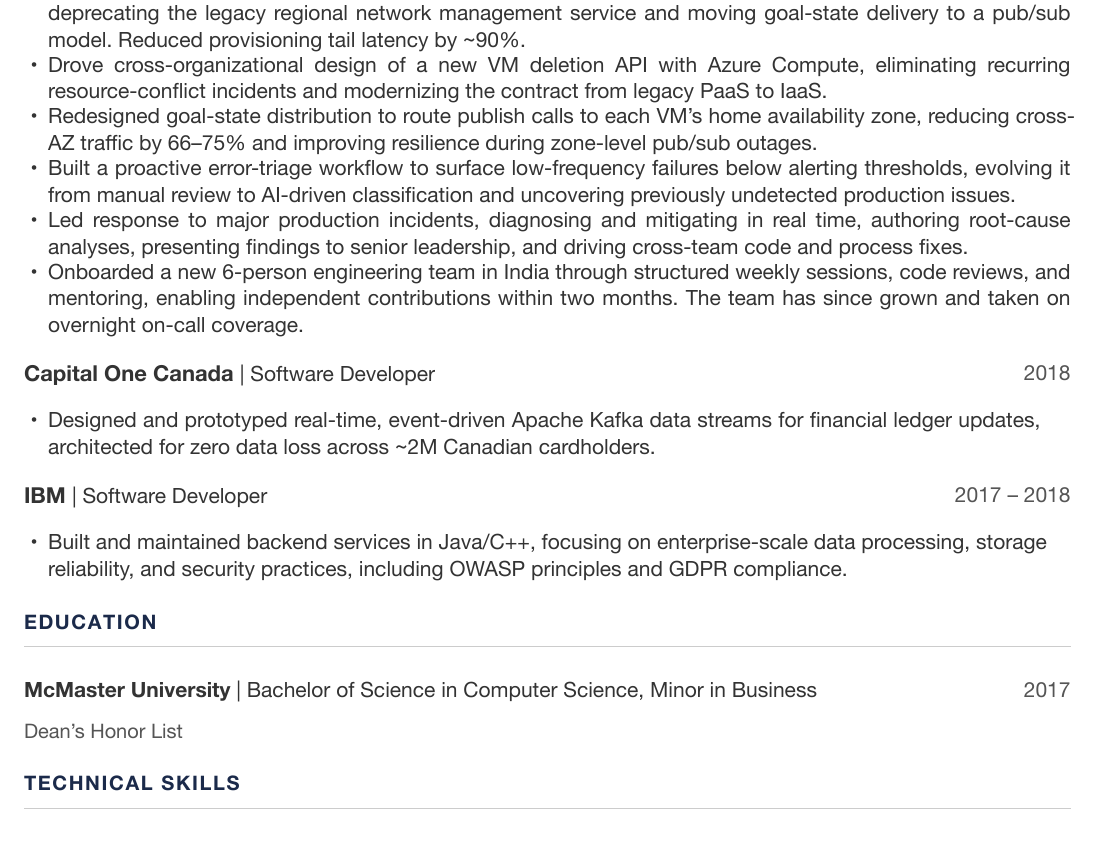
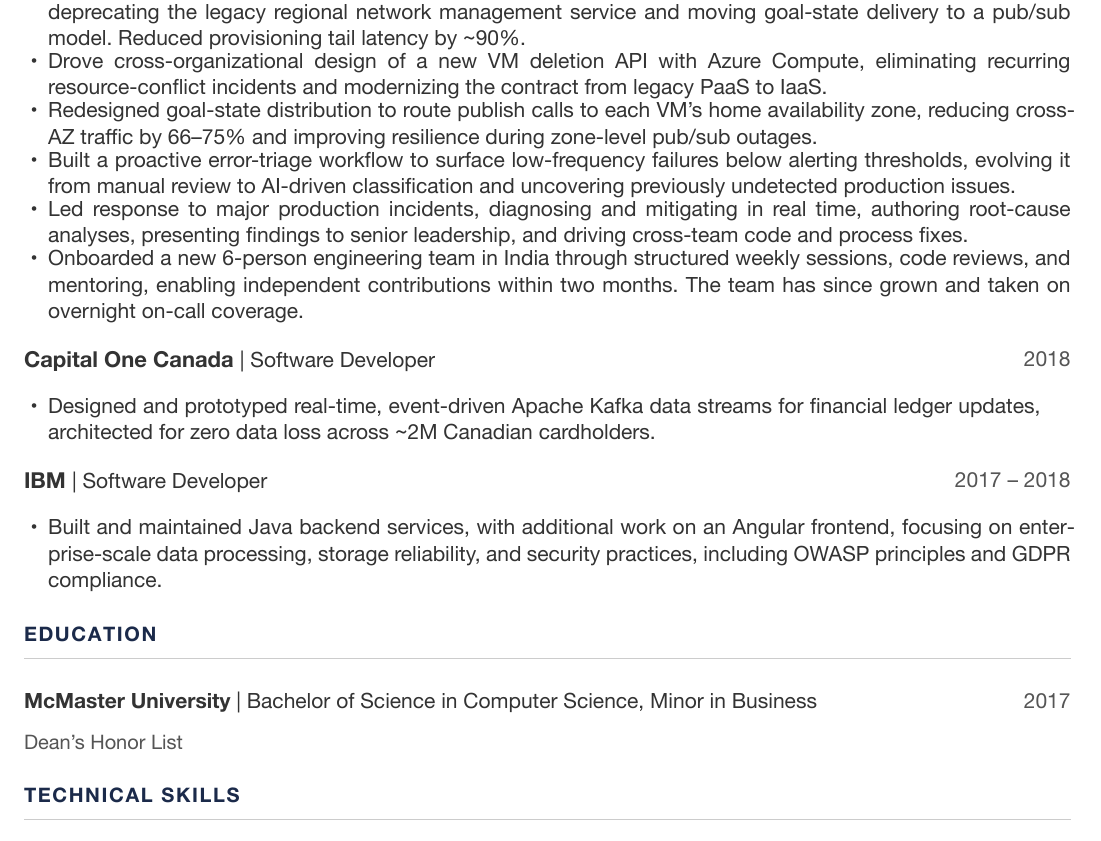
Before and after one commit to jxu093/jxu093.github.io, a Typst document (resume/jerryxuresume.typ): part of the page, cut so that both start at the same text. The pictures show the PDF file resume/jerryxuresume.pdf that the author committed with the source.

Commit message:
Fix IBM stack: remove inaccurate C++, add Angular frontend
Jerry never used C++ at IBM (an artifact of the original AI-modified
resume). Replace "Java/C++" with Java backend plus the actual Angular
frontend work, in the resume bullet and the website's IBM summary, and
drop C++ from the website Skills list (it had drifted out of sync with the
resume, which already omitted it). Tighten leading and bullet spacing to
keep the resume on one page after the longer IBM bullet.

Co-Authored-By: Claude Opus 4.8 <noreply@anthropic.com>

```diff
--- a/resume/jerryxuresume.typ
+++ b/resume/jerryxuresume.typ
@@ -46,7 +46,7 @@
 #text(size: 10pt, fill: rgb("555555"))[Software Engineer → Software Engineer II (2020) → Senior Software Engineer (2022)]
 #v(3pt)
 
-#set list(indent: 0.3em, body-indent: 0.5em, spacing: 5pt)
+#set list(indent: 0.3em, body-indent: 0.5em, spacing: 4pt)
 
 - Led several SDN control-plane workstreams in a multi-year, multi-team rebuild of Azure's VM provisioning, deprecating the legacy regional network management service and moving goal-state delivery to a pub/sub model. Reduced provisioning tail latency by \~90%.
 - Drove cross-organizational design of a new VM deletion API with Azure Compute, eliminating recurring resource-conflict incidents and modernizing the contract from legacy PaaS to IaaS.
@@ -61,7 +61,7 @@
 
 #job("IBM", "Software Developer", "2017 – 2018")
 #v(3pt)
-- Built and maintained backend services in Java/C++, focusing on enterprise-scale data processing, storage reliability, and security practices, including OWASP principles and GDPR compliance.
+- Built and maintained Java backend services, with additional work on an Angular frontend, focusing on enterprise-scale data processing, storage reliability, and security practices, including OWASP principles and GDPR compliance.
 
 #section("Education")
 
```
Also changed, not shown: resume/jerryxuresume.pdf, resume/jerryxuresume.typ (2 more changed lines), 1 other file.
